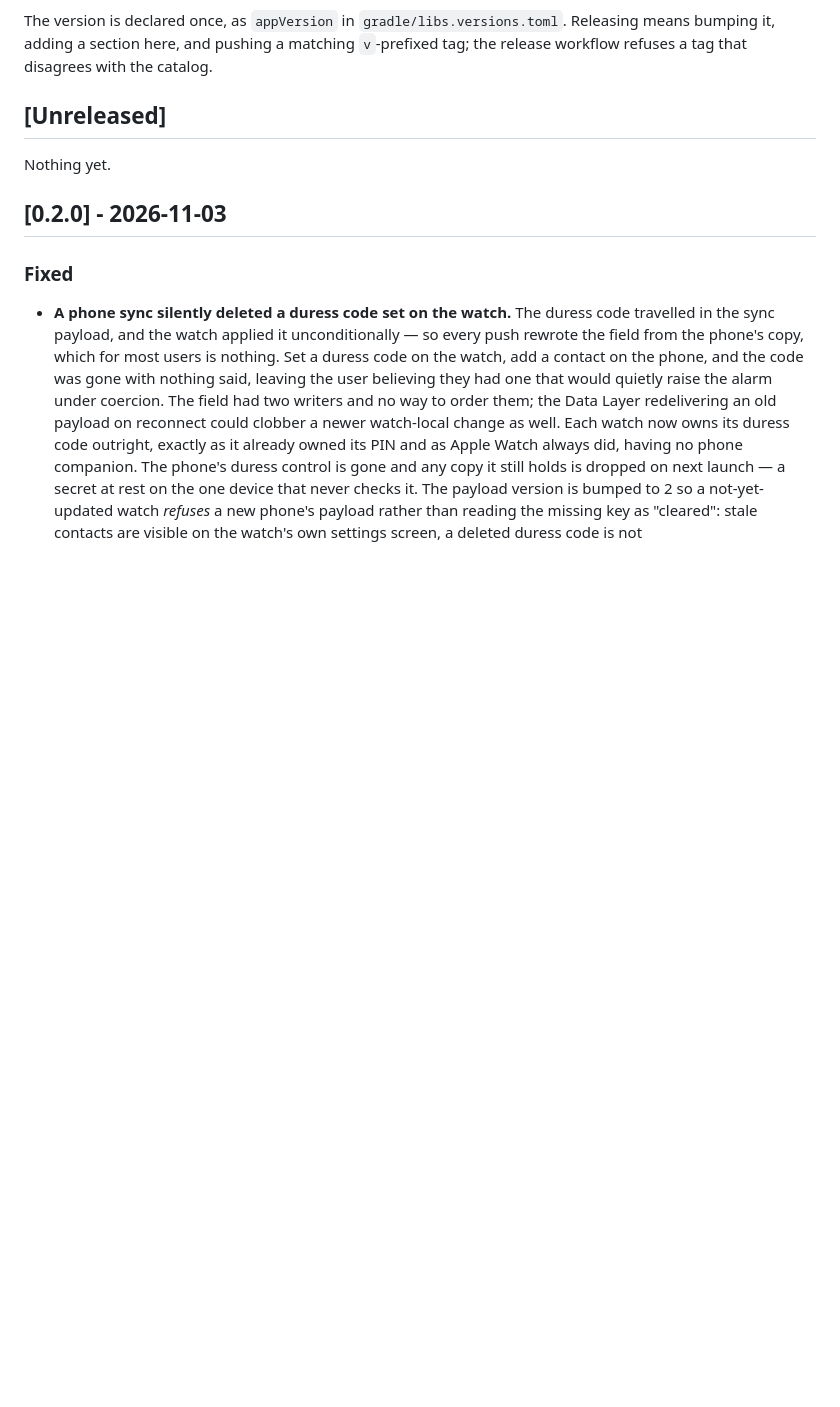
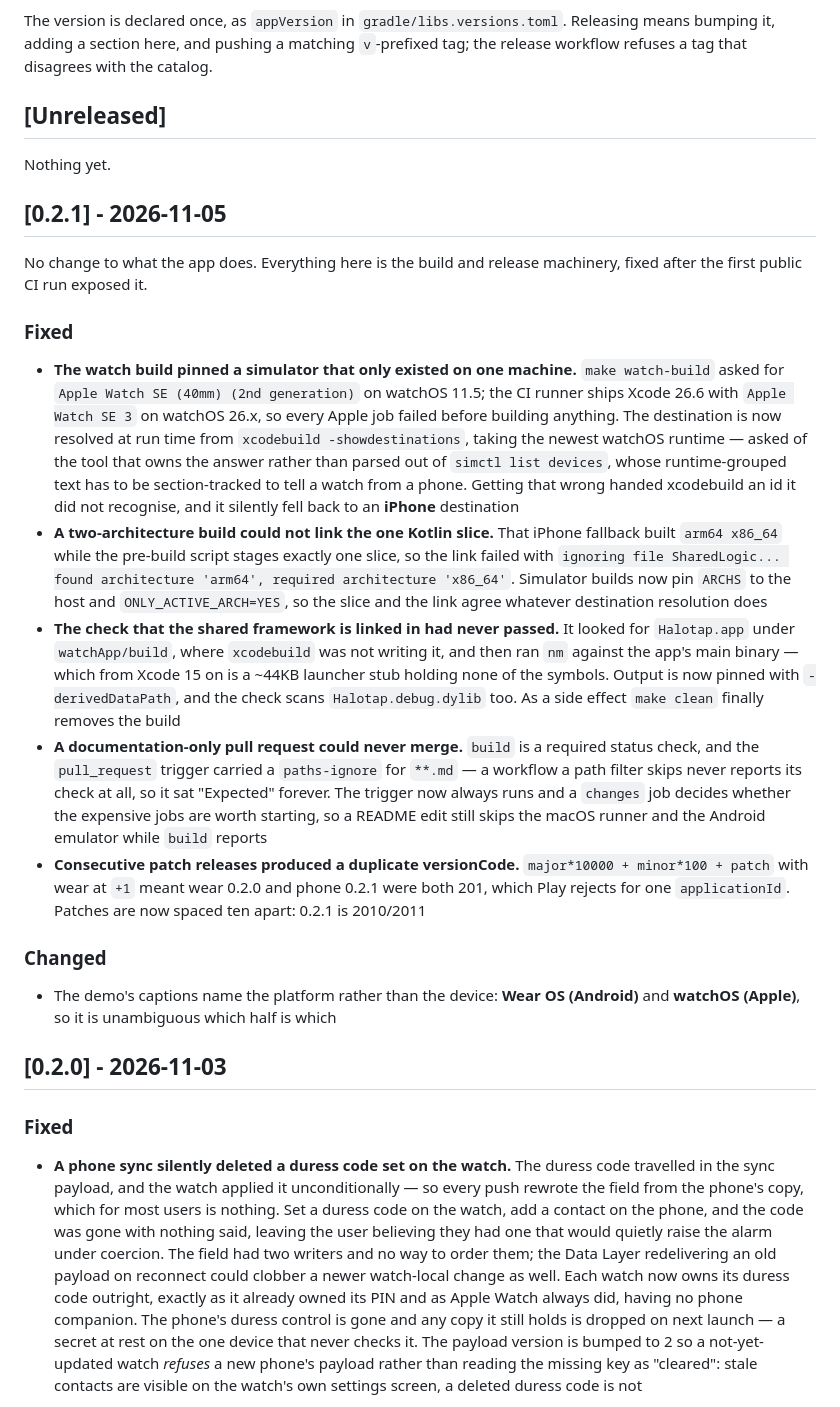
Before and after one commit to chornge/halotap, a Markdown page: CHANGELOG.md, the part around the change. Drawn GitHub-style; blank space fills up the shorter version.

Commit message:
Update to v0.2.1 (#2)
* Address Doc Only PRs Not Being Mergeable

* Bump to v0.2.1

* Update README

* Update CHANGELOG

* Update DEMO

```diff
--- a/CHANGELOG.md
+++ b/CHANGELOG.md
@@ -12,6 +12,45 @@ refuses a tag that disagrees with the catalog.
 ## [Unreleased]
 
 Nothing yet.
+
+## [0.2.1] - 2026-11-05
+
+No change to what the app does. Everything here is the build and release machinery, fixed
+after the first public CI run exposed it.
+
+### Fixed
+
+- **The watch build pinned a simulator that only existed on one machine.** `make watch-build`
+  asked for `Apple Watch SE (40mm) (2nd generation)` on watchOS 11.5; the CI runner ships
+  Xcode 26.6 with `Apple Watch SE 3` on watchOS 26.x, so every Apple job failed before
+  building anything. The destination is now resolved at run time from
+  `xcodebuild -showdestinations`, taking the newest watchOS runtime — asked of the tool that
+  owns the answer rather than parsed out of `simctl list devices`, whose runtime-grouped text
+  has to be section-tracked to tell a watch from a phone. Getting that wrong handed xcodebuild
+  an id it did not recognise, and it silently fell back to an **iPhone** destination
+- **A two-architecture build could not link the one Kotlin slice.** That iPhone fallback built
+  `arm64 x86_64` while the pre-build script stages exactly one slice, so the link failed with
+  `ignoring file SharedLogic... found architecture 'arm64', required architecture 'x86_64'`.
+  Simulator builds now pin `ARCHS` to the host and `ONLY_ACTIVE_ARCH=YES`, so the slice and
+  the link agree whatever destination resolution does
+- **The check that the shared framework is linked in had never passed.** It looked for
+  `Halotap.app` under `watchApp/build`, where `xcodebuild` was not writing it, and then ran
+  `nm` against the app's main binary — which from Xcode 15 on is a ~44KB launcher stub holding
+  none of the symbols. Output is now pinned with `-derivedDataPath`, and the check scans
+  `Halotap.debug.dylib` too. As a side effect `make clean` finally removes the build
+- **A documentation-only pull request could never merge.** `build` is a required status check,
+  and the `pull_request` trigger carried a `paths-ignore` for `**.md` — a workflow a path
+  filter skips never reports its check at all, so it sat "Expected" forever. The trigger now
+  always runs and a `changes` job decides whether the expensive jobs are worth starting, so a
+  README edit still skips the macOS runner and the Android emulator while `build` reports
+- **Consecutive patch releases produced a duplicate versionCode.** `major*10000 + minor*100 +
+  patch` with wear at `+1` meant wear 0.2.0 and phone 0.2.1 were both 201, which Play rejects
+  for one `applicationId`. Patches are now spaced ten apart: 0.2.1 is 2010/2011
+
+### Changed
+
+- The demo's captions name the platform rather than the device: **Wear OS (Android)** and
+  **watchOS (Apple)**, so it is unambiguous which half is which
 
 ## [0.2.0] - 2026-11-03
 
```
Also changed, not shown: README.md (+12 -8 lines), docs/demo.gif, 6 other files.
